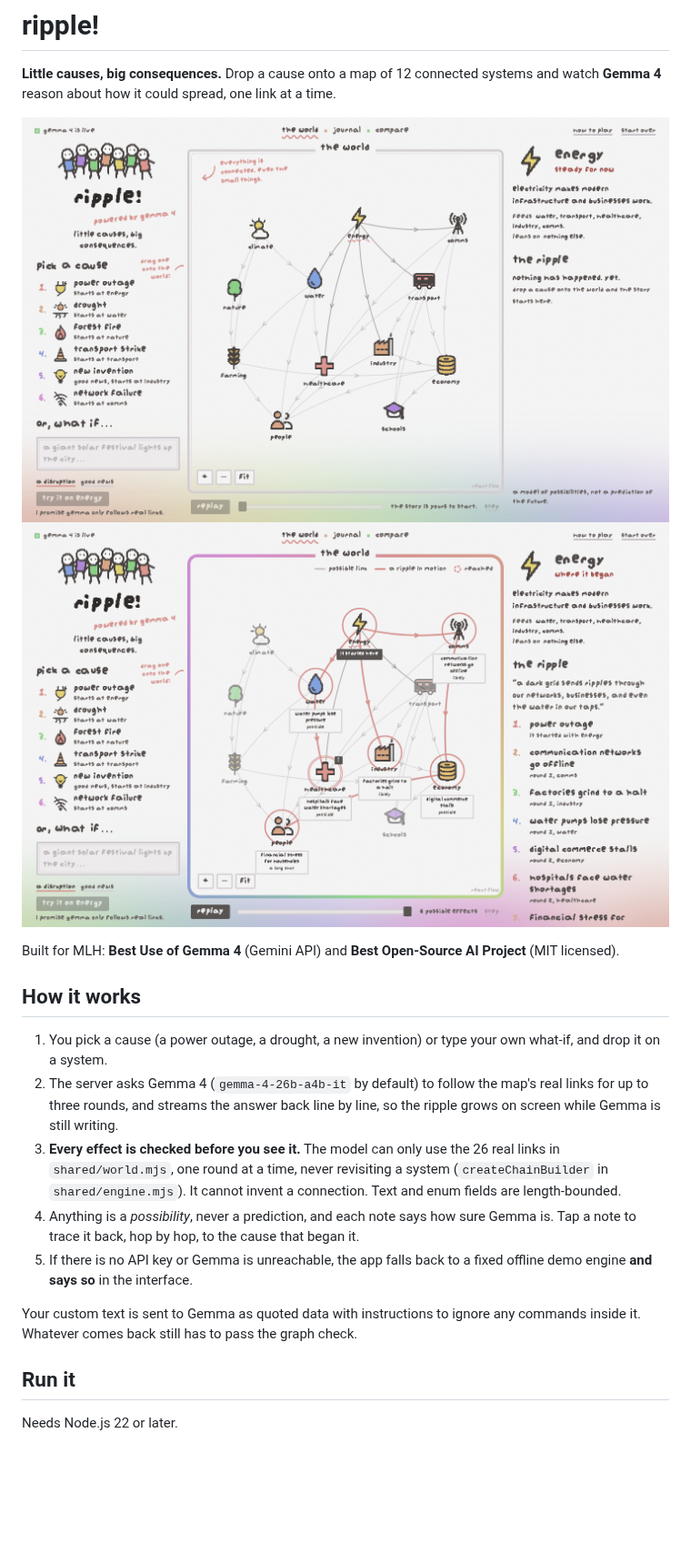
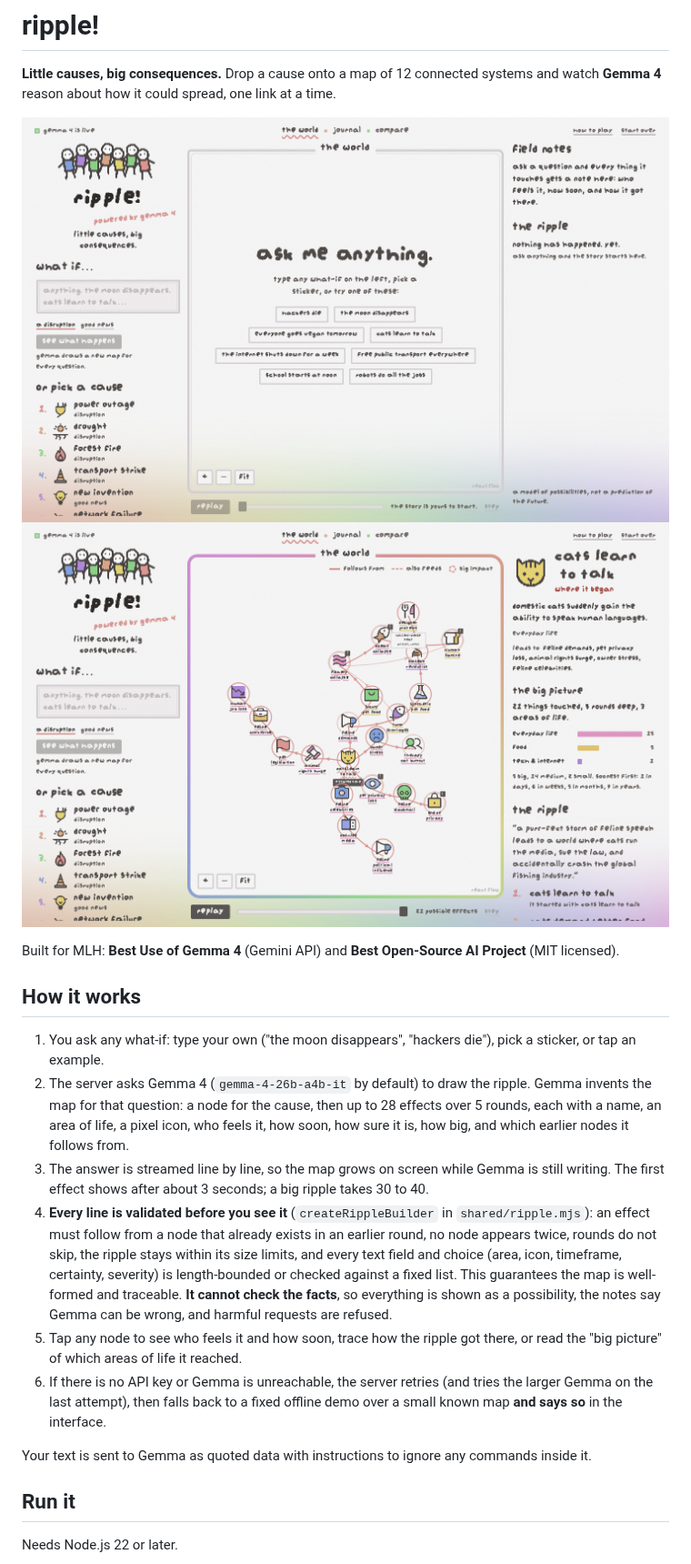
Before and after one commit to 0xQuerencia/ripple, a Markdown page: README.md, the part around one of its changes. Shown at 91% size. Rendered like a GitHub page; pictures changed too: artifacts/ripple-desktop.png, artifacts/world-desktop.png; blank space fills up the shorter version.

```diff
--- a/README.md
+++ b/README.md
@@ -9,13 +9,14 @@ Built for MLH: **Best Use of Gemma 4** (Gemini API) and **Best Open-Source AI Pr
 
 ## How it works
 
-1. You pick a cause (a power outage, a drought, a new invention) or type your own what-if, and drop it on a system.
-2. The server asks Gemma 4 (`gemma-4-26b-a4b-it` by default) to follow the map's real links for up to three rounds, and streams the answer back line by line, so the ripple grows on screen while Gemma is still writing.
-3. **Every effect is checked before you see it.** The model can only use the 26 real links in `shared/world.mjs`, one round at a time, never revisiting a system (`createChainBuilder` in `shared/engine.mjs`). It cannot invent a connection. Text and enum fields are length-bounded.
-4. Anything is a *possibility*, never a prediction, and each note says how sure Gemma is. Tap a note to trace it back, hop by hop, to the cause that began it.
-5. If there is no API key or Gemma is unreachable, the app falls back to a fixed offline demo engine **and says so** in the interface.
+1. You ask any what-if: type your own ("the moon disappears", "hackers die"), pick a sticker, or tap an example.
+2. The server asks Gemma 4 (`gemma-4-26b-a4b-it` by default) to draw the ripple. Gemma invents the map for that question: a node for the cause, then up to 28 effects over 5 rounds, each with a name, an area of life, a pixel icon, who feels it, how soon, how sure it is, how big, and which earlier nodes it follows from.
+3. The answer is streamed line by line, so the map grows on screen while Gemma is still writing. The first effect shows after about 3 seconds; a big ripple takes 30 to 40.
+4. **Every line is validated before you see it** (`createRippleBuilder` in `shared/ripple.mjs`): an effect must follow from a node that already exists in an earlier round, no node appears twice, rounds do not skip, the ripple stays within its size limits, and every text field and choice (area, icon, timeframe, certainty, severity) is length-bounded or checked against a fixed list. This guarantees the map is well-formed and traceable. **It cannot check the facts**, so everything is shown as a possibility, the notes say Gemma can be wrong, and harmful requests are refused.
+5. Tap any node to see who feels it and how soon, trace how the ripple got there, or read the "big picture" of which areas of life it reached.
+6. If there is no API key or Gemma is unreachable, the server retries (and tries the larger Gemma on the last attempt), then falls back to a fixed offline demo over a small known map **and says so** in the interface.
 
-Your custom text is sent to Gemma as quoted data with instructions to ignore any commands inside it. Whatever comes back still has to pass the graph check.
+Your text is sent to Gemma as quoted data with instructions to ignore any commands inside it.
 
 ## Run it
 
```
Also changed, not shown: other parts of README.md (+11 -9 lines), PRODUCT.md (+8 -8 lines), artifacts/world-mobile.png, 1 other file.
